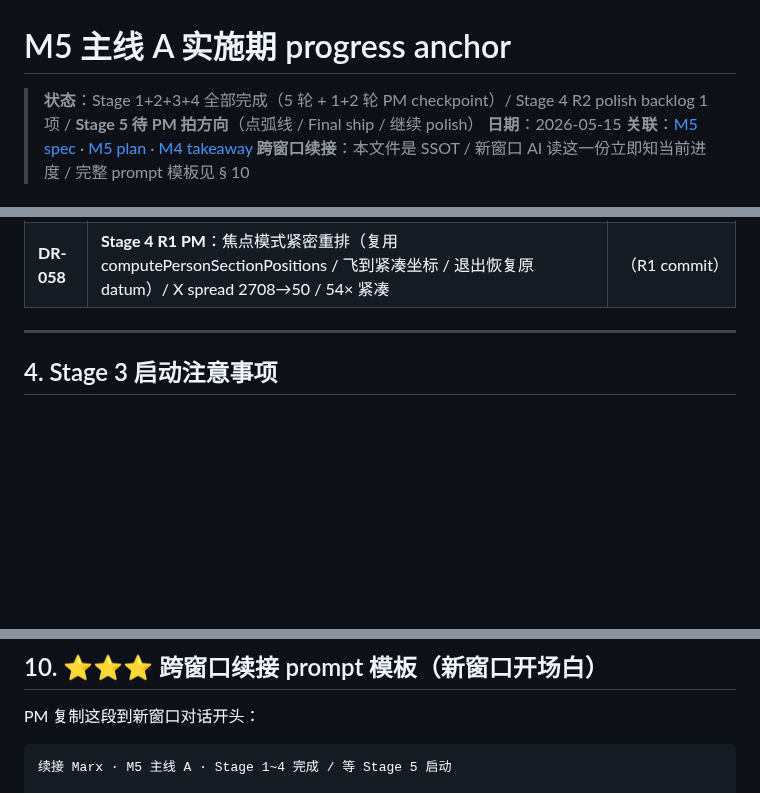
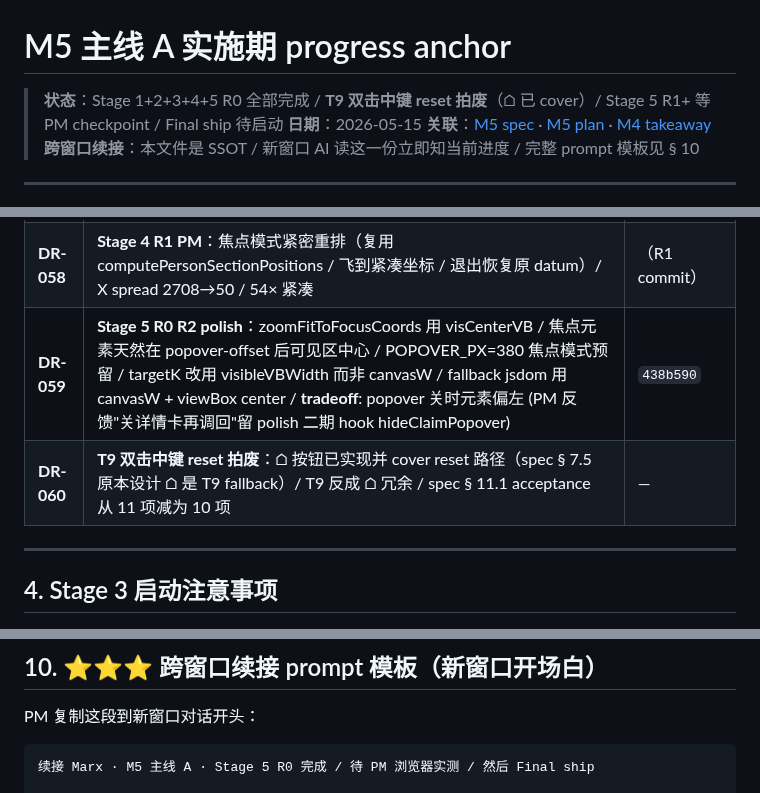
Before and after one commit to cdu52802-Xx/marx, a Markdown page: docs/2026-05-15-m5-linea-progress-anchor.md, 3 parts joined by grey strips. GitHub-like rendering; blank space fills up the shorter version.

````diff
--- a/docs/2026-05-15-m5-linea-progress-anchor.md
+++ b/docs/2026-05-15-m5-linea-progress-anchor.md
@@ -1,6 +1,6 @@
 # M5 主线 A 实施期 progress anchor
 
-> **状态**：Stage 1+2+3+4 全部完成（5 轮 + 1+2 轮 PM checkpoint）/ Stage 4 R2 polish backlog 1 项 / **Stage 5 待 PM 拍方向**（点弧线 / Final ship / 继续 polish）
+> **状态**：Stage 1+2+3+4+5 R0 全部完成 / **T9 双击中键 reset 拍废**（⌂ 已 cover）/ Stage 5 R1+ 等 PM checkpoint / Final ship 待启动
 > **日期**：2026-05-15
 > **关联**：[M5 spec](../specs/2026-05-14-m5-linea-explorability-design.md) · [M5 plan](../plans/2026-05-14-marx-m5-linea-explorability.md) · [M4 takeaway](./2026-05-13-m4-takeaway.md)
 > **跨窗口续接**：本文件是 SSOT / 新窗口 AI 读这一份立即知当前进度 / 完整 prompt 模板见 § 10
@@ -89,6 +89,8 @@
 | **DR-056** | **Stage 4 Q3**：顶部面包屑「全部 → 焦点：观点 prefix」点全部返回 | 同上 |
 | **DR-057** | **Stage 4 Q4**：链式焦点第一版不允许 / 后续 polish 加 | `bad234b` |
 | **DR-058** | **Stage 4 R1 PM**：焦点模式紧密重排（复用 computePersonSectionPositions / 飞到紧凑坐标 / 退出恢复原 datum）/ X spread 2708→50 / 54× 紧凑 | （R1 commit）|
+| **DR-059** | **Stage 5 R0 R2 polish**：zoomFitToFocusCoords 用 visCenterVB / 焦点元素天然在 popover-offset 后可见区中心 / POPOVER_PX=380 焦点模式预留 / targetK 改用 visibleVBWidth 而非 canvasW / fallback jsdom 用 canvasW + viewBox center / **tradeoff**: popover 关时元素偏左 (PM 反馈"关详情卡再调回"留 polish 二期 hook hideClaimPopover) | `438b590` |
+| **DR-060** | **T9 双击中键 reset 拍废**：⌂ 按钮已实现并 cover reset 路径（spec § 7.5 原本设计 ⌂ 是 T9 fallback）/ T9 反成 ⌂ 冗余 / spec § 11.1 acceptance 从 11 项减为 10 项 | — |
 
 ---
 
@@ -183,7 +185,7 @@ PM 在 Stage 1 R1 反馈："**时间轴本身就是单游标**" / 不是"时间
 PM 复制这段到新窗口对话开头：
 
 ```
-续接 Marx · M5 主线 A · Stage 1~4 完成 / 等 Stage 5 启动
+续接 Marx · M5 主线 A · Stage 5 R0 完成 / 待 PM 浏览器实测 / 然后 Final ship
 
 读：
 1. AGENTS.md（项目级 agent context）
````
Also changed, not shown: other parts of docs/2026-05-15-m5-linea-progress-anchor.md (+30 -20 lines), specs/2026-05-14-m5-linea-explorability-design.md (+3 -3 lines).
